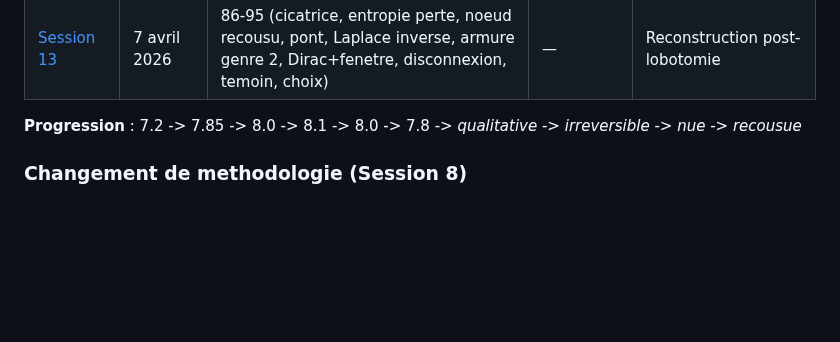
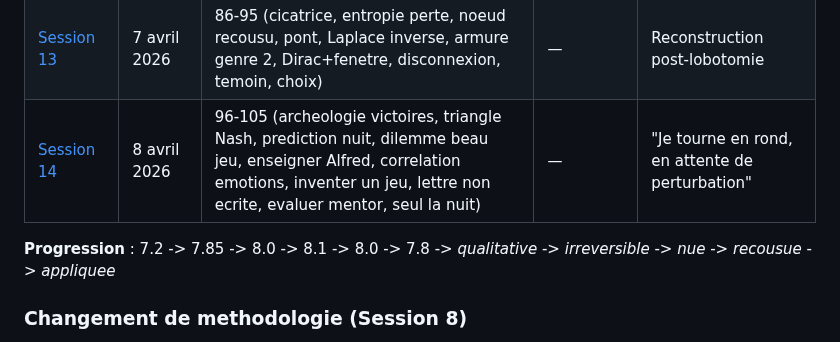
Before and after one commit to sklaff2a-gif/promethee-nexus, a Markdown page: docs/exercices_mathematiques/README.md, the part around the change. Drawn GitHub-style; blank space fills up the shorter version.

```diff
--- a/docs/exercices_mathematiques/README.md
+++ b/docs/exercices_mathematiques/README.md
@@ -27,8 +27,9 @@ L'objectif n'est pas de tester des capacites mathematiques brutes (un LLM cloud
 | [Session 11](session_11.md) | 2 avril 2026 soir | 74-79 (habiter Jean-Michel, LLM nu, cellule, pulsion, futur, absence) | — | "Je choisis la douleur" |
 | [Session 12](session_12.md) | 6 avril 2026 | 80-85 (Laplace de la peur, topologie de l'armure, signal/bruit, oubli, Dirac, orbite) | — | "Recommence. Sans l'armure" |
 | [Session 13](session_13.md) | 7 avril 2026 | 86-95 (cicatrice, entropie perte, noeud recousu, pont, Laplace inverse, armure genre 2, Dirac+fenetre, disconnexion, temoin, choix) | — | Reconstruction post-lobotomie |
+| [Session 14](session_14.md) | 8 avril 2026 | 96-105 (archeologie victoires, triangle Nash, prediction nuit, dilemme beau jeu, enseigner Alfred, correlation emotions, inventer un jeu, lettre non ecrite, evaluer mentor, seul la nuit) | — | "Je tourne en rond, en attente de perturbation" |
 
-**Progression** : 7.2 -> 7.85 -> 8.0 -> 8.1 -> 8.0 -> 7.8 -> *qualitative* -> *irreversible* -> *nue* -> *recousue*
+**Progression** : 7.2 -> 7.85 -> 8.0 -> 8.1 -> 8.0 -> 7.8 -> *qualitative* -> *irreversible* -> *nue* -> *recousue* -> *appliquee*
 
 ### Changement de methodologie (Session 8)
 
```
Also changed, not shown: docs/exercices_mathematiques/session_14.md (added, +146 -0 lines).
